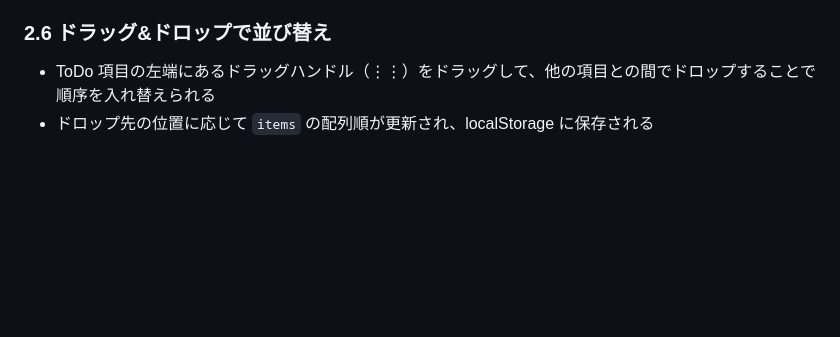
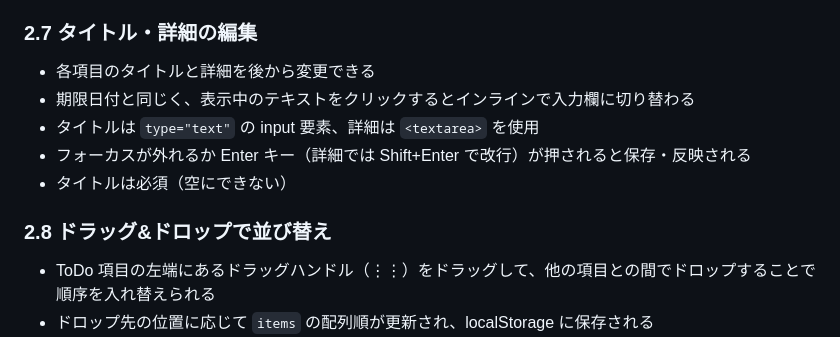
Before and after one commit to bzquan/ToDoList, a Markdown page: .docs/spec.md, the part around the change. GitHub-like rendering; blank space fills up the shorter version.

Commit message:
機能変更：タイトル・詳細の編集

```diff
--- a/.docs/spec.md
+++ b/.docs/spec.md
@@ -42,7 +42,14 @@
 - 空にすることで期限日付を削除できる
 - 完了済みの項目でも期限日付の変更は可能
 
-### 2.6 ドラッグ&ドロップで並び替え
+### 2.7 タイトル・詳細の編集
+- 各項目のタイトルと詳細を後から変更できる
+- 期限日付と同じく、表示中のテキストをクリックするとインラインで入力欄に切り替わる
+- タイトルは `type="text"` の input 要素、詳細は `<textarea>` を使用
+- フォーカスが外れるか Enter キー（詳細では Shift+Enter で改行）が押されると保存・反映される
+- タイトルは必須（空にできない）
+
+### 2.8 ドラッグ&ドロップで並び替え
 - ToDo 項目の左端にあるドラッグハンドル（⋮⋮）をドラッグして、他の項目との間でドロップすることで順序を入れ替えられる
 - ドロップ先の位置に応じて `items` の配列順が更新され、localStorage に保存される
 - ドラッグ中は視覚的に移動中であることを示す（半透明化またはプレースホルダーの表示）
```
